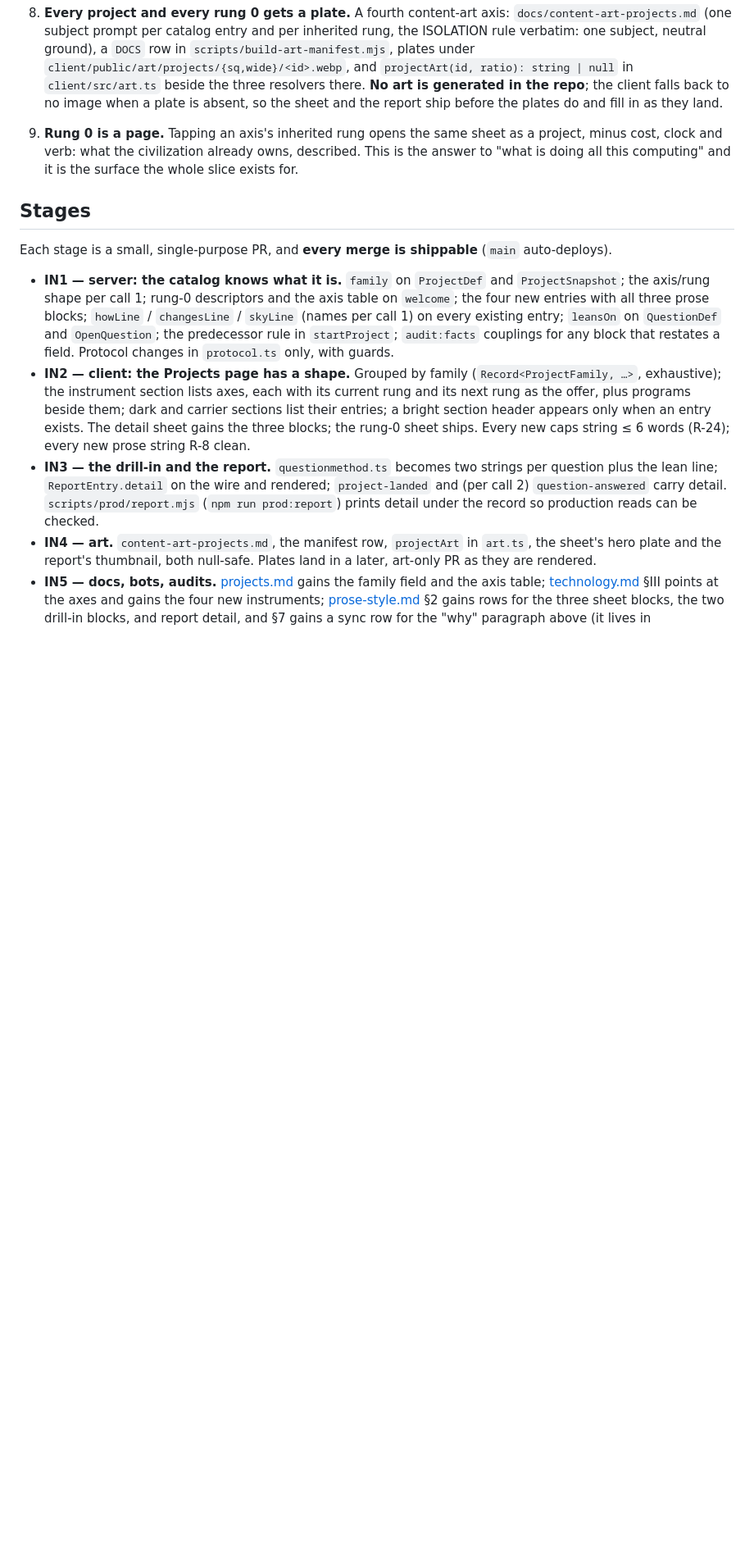
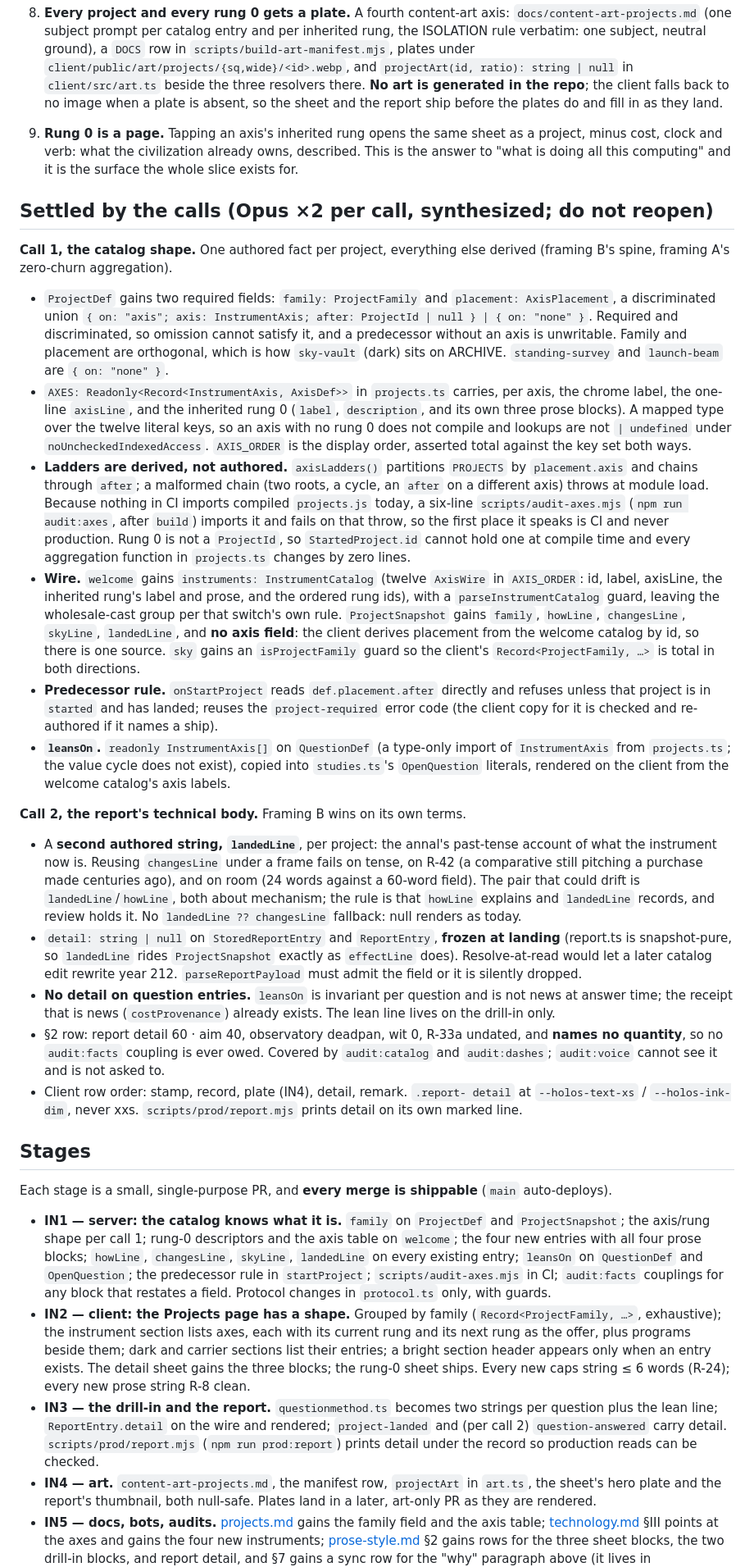
Before and after one commit to johnpolacek/holos-game, a Markdown page: docs/build-instruments.md, the part around one of its changes. Shown at 82% size. Drawn GitHub-style; blank space fills up the shorter version.

Commit message:
The IN brief settles its three calls
Co-Authored-By: Claude Fable 5 <noreply@anthropic.com>

```diff
--- a/docs/build-instruments.md
+++ b/docs/build-instruments.md
@@ -247,6 +265,79 @@ every subagent's output, keeps checks green, and commits.
    already owns, described. This is the answer to "what is doing all this
    computing" and it is the surface the whole slice exists for.
 
+## Settled by the calls (Opus ×2 per call, synthesized; do not reopen)
+
+**Call 1, the catalog shape.** One authored fact per project, everything
+else derived (framing B's spine, framing A's zero-churn aggregation).
+
+- `ProjectDef` gains two required fields: `family: ProjectFamily` and
+  `placement: AxisPlacement`, a discriminated union
+  `{ on: "axis"; axis: InstrumentAxis; after: ProjectId | null } |
+  { on: "none" }`. Required and discriminated, so omission cannot satisfy
+  it, and a predecessor without an axis is unwritable. Family and
+  placement are orthogonal, which is how `sky-vault` (dark) sits on
+  ARCHIVE. `standing-survey` and `launch-beam` are `{ on: "none" }`.
+- `AXES: Readonly<Record<InstrumentAxis, AxisDef>>` in `projects.ts`
+  carries, per axis, the chrome label, the one-line `axisLine`, and the
+  inherited rung 0 (`label`, `description`, and its own three prose
+  blocks). A mapped type over the twelve literal keys, so an axis with no
+  rung 0 does not compile and lookups are not `| undefined` under
+  `noUncheckedIndexedAccess`. `AXIS_ORDER` is the display order, asserted
+  total against the key set both ways.
+- **Ladders are derived, not authored.** `axisLadders()` partitions
+  `PROJECTS` by `placement.axis` and chains through `after`; a malformed
+  chain (two roots, a cycle, an `after` on a different axis) throws at
+  module load. Because nothing in CI imports compiled `projects.js`
+  today, a six-line `scripts/audit-axes.mjs` (`npm run audit:axes`, after
+  `build`) imports it and fails on that throw, so the first place it
+  speaks is CI and never production. Rung 0 is not a `ProjectId`, so
+  `StartedProject.id` cannot hold one at compile time and every
+  aggregation function in `projects.ts` changes by zero lines.
+- **Wire.** `welcome` gains `instruments: InstrumentCatalog` (twelve
+  `AxisWire` in `AXIS_ORDER`: id, label, axisLine, the inherited rung's
+  label and prose, and the ordered rung ids), with a `parseInstrumentCatalog`
+  guard, leaving the wholesale-cast group per that switch's own rule.
+  `ProjectSnapshot` gains `family`, `howLine`, `changesLine`, `skyLine`,
+  `landedLine`, and **no axis field**: the client derives placement from
+  the welcome catalog by id, so there is one source. `sky` gains an
+  `isProjectFamily` guard so the client's `Record<ProjectFamily, …>` is
+  total in both directions.
+- **Predecessor rule.** `onStartProject` reads `def.placement.after`
+  directly and refuses unless that project is in `started` and has landed;
+  reuses the `project-required` error code (the client copy for it is
+  checked and re-authored if it names a ship).
+- **`leansOn`.** `readonly InstrumentAxis[]` on `QuestionDef` (a type-only
+  import of `InstrumentAxis` from `projects.ts`; the value cycle does not
+  exist), copied into `studies.ts`'s `OpenQuestion` literals, rendered on
+  the client from the welcome catalog's axis labels.
+
+**Call 2, the report's technical body.** Framing B wins on its own terms.
+
+- A **second authored string, `landedLine`**, per project: the annal's
+  past-tense account of what the instrument now is. Reusing `changesLine`
+  under a frame fails on tense, on R-42 (a comparative still pitching a
+  purchase made centuries ago), and on room (24 words against a 60-word
+  field). The pair that could drift is `landedLine`/`howLine`, both about
+  mechanism; the rule is that `howLine` explains and `landedLine` records,
+  and review holds it. No `landedLine ?? changesLine` fallback: null
+  renders as today.
+- `detail: string | null` on `StoredReportEntry` and `ReportEntry`,
+  **frozen at landing** (report.ts is snapshot-pure, so `landedLine` rides
+  `ProjectSnapshot` exactly as `effectLine` does). Resolve-at-read would
+  let a later catalog edit rewrite year 212. `parseReportPayload` must
+  admit the field or it is silently dropped.
+- **No detail on question entries.** `leansOn` is invariant per question
+  and is not news at answer time; the receipt that is news
+  (`costProvenance`) already exists. The lean line lives on the drill-in
+  only.
+- §2 row: report detail 60 · aim 40, observatory deadpan, wit 0, R-33a
+  undated, and **names no quantity**, so no `audit:facts` coupling is
+  ever owed. Covered by `audit:catalog` and `audit:dashes`; `audit:voice`
+  cannot see it and is not asked to.
+- Client row order: stamp, record, plate (IN4), detail, remark. `.report-
+  detail` at `--holos-text-xs` / `--holos-ink-dim`, never xxs.
+  `scripts/prod/report.mjs` prints detail on its own marked line.
+
 ## Stages
 
 Each stage is a small, single-purpose PR, and **every merge is
@@ -255,11 +346,12 @@ shippable** (`main` auto-deploys).
 - **IN1 — server: the catalog knows what it is.** `family` on
   `ProjectDef` and `ProjectSnapshot`; the axis/rung shape per call 1;
   rung-0 descriptors and the axis table on `welcome`; the four new
-  entries with all three prose blocks; `howLine` / `changesLine` /
-  `skyLine` (names per call 1) on every existing entry; `leansOn` on
+  entries with all four prose blocks; `howLine`, `changesLine`,
+  `skyLine`, `landedLine` on every existing entry; `leansOn` on
   `QuestionDef` and `OpenQuestion`; the predecessor rule in
-  `startProject`; `audit:facts` couplings for any block that restates a
-  field. Protocol changes in `protocol.ts` only, with guards.
+  `startProject`; `scripts/audit-axes.mjs` in CI; `audit:facts`
+  couplings for any block that restates a field. Protocol changes in
+  `protocol.ts` only, with guards.
 - **IN2 — client: the Projects page has a shape.** Grouped by family
   (`Record<ProjectFamily, …>`, exhaustive); the instrument section lists
   axes, each with its current rung and its next rung as the offer, plus
```
Also changed, not shown: other parts of docs/build-instruments.md (+30 -12 lines).
